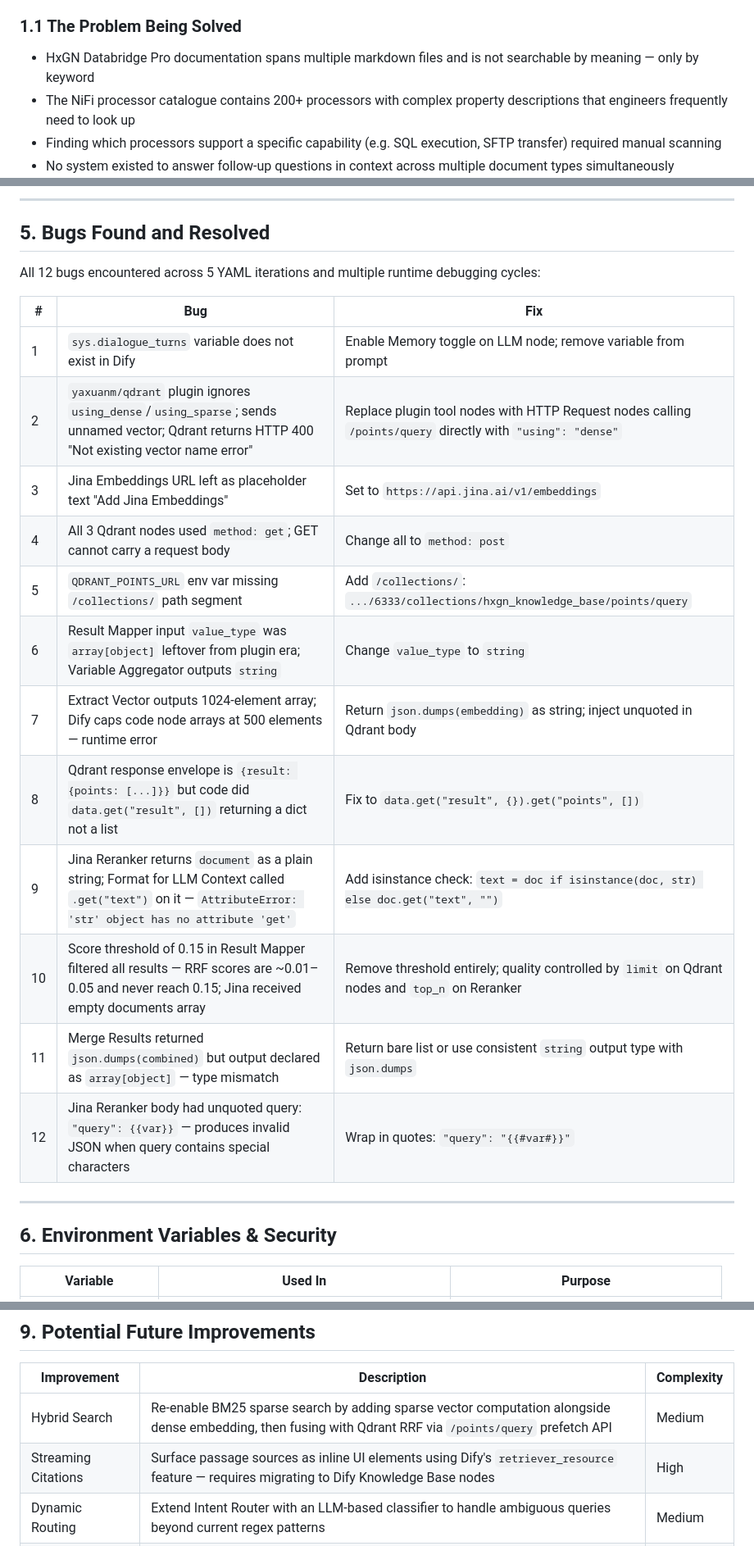
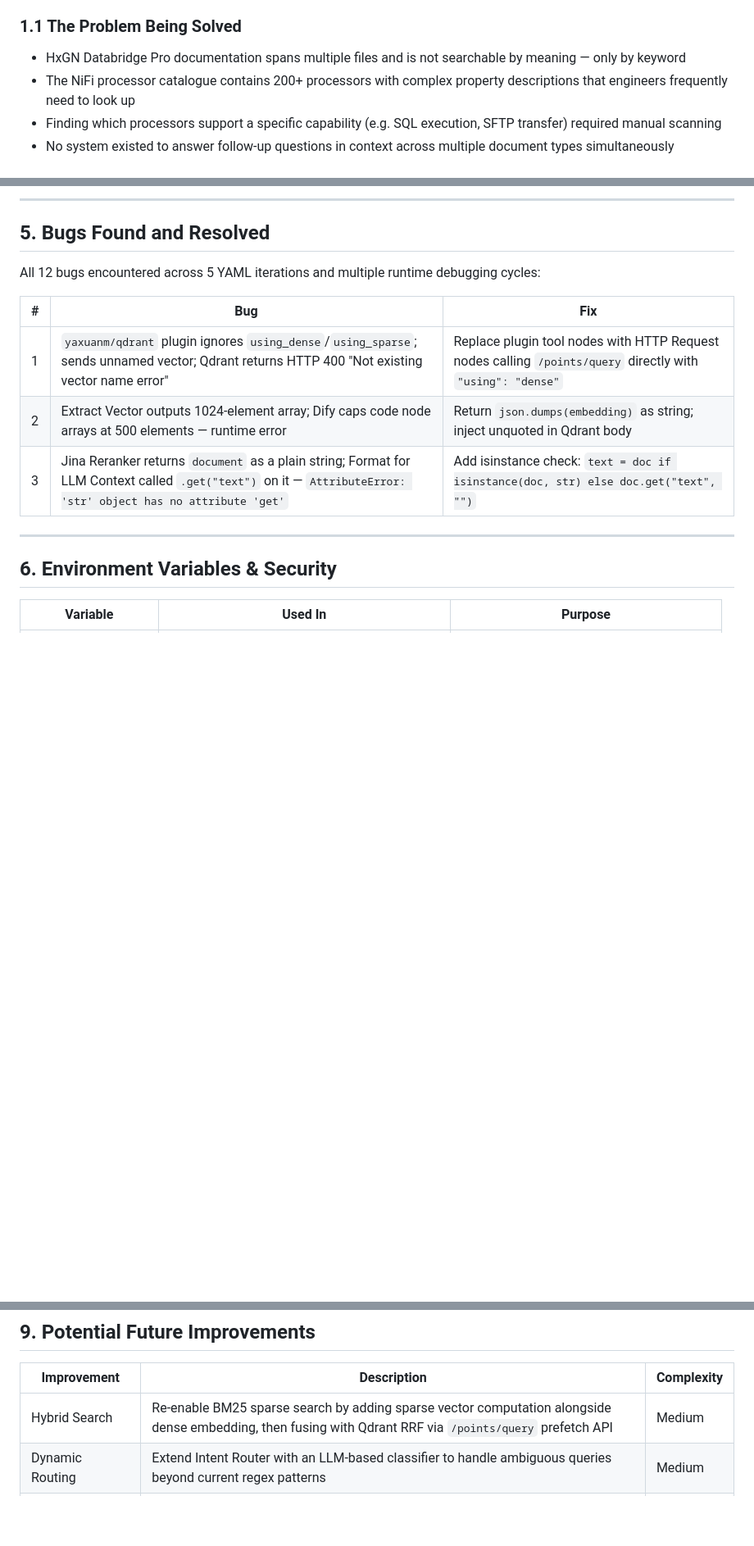
Before and after one commit to LifeLongLaugh/talk-to-db-pro, a Markdown page: report/Talk_to_DB_PRO_Report.md, 3 parts joined by grey strips. Shown at 82% size. Rendered like a GitHub page; blank space fills up the shorter version.

Commit message:
Fix grammar and update bug fixes in report
Corrected minor grammatical issues and improved clarity in the report. Updated bug fixes and enhancements section.

```diff
--- a/report/Talk_to_DB_PRO_Report.md
+++ b/report/Talk_to_DB_PRO_Report.md
@@ -31,7 +31,7 @@ The system takes a user's question, expands and rewrites it using an LLM, embeds
 
 ### 1.1 The Problem Being Solved
 
-- HxGN Databridge Pro documentation spans multiple markdown files and is not searchable by meaning — only by keyword
+- HxGN Databridge Pro documentation spans multiple files and is not searchable by meaning — only by keyword
 - The NiFi processor catalogue contains 200+ processors with complex property descriptions that engineers frequently need to look up
 - Finding which processors support a specific capability (e.g. SQL execution, SFTP transfer) required manual scanning
 - No system existed to answer follow-up questions in context across multiple document types simultaneously
@@ -574,18 +574,9 @@ All 12 bugs encountered across 5 YAML iterations and multiple runtime debugging
 
 | # | Bug | Fix |
 |---|-----|-----|
-| 1 | `sys.dialogue_turns` variable does not exist in Dify | Enable Memory toggle on LLM node; remove variable from prompt |
-| 2 | `yaxuanm/qdrant` plugin ignores `using_dense`/`using_sparse`; sends unnamed vector; Qdrant returns HTTP 400 "Not existing vector name error" | Replace plugin tool nodes with HTTP Request nodes calling `/points/query` directly with `"using": "dense"` |
-| 3 | Jina Embeddings URL left as placeholder text "Add Jina Embeddings" | Set to `https://api.jina.ai/v1/embeddings` |
-| 4 | All 3 Qdrant nodes used `method: get`; GET cannot carry a request body | Change all to `method: post` |
-| 5 | `QDRANT_POINTS_URL` env var missing `/collections/` path segment | Add `/collections/`: `.../6333/collections/hxgn_knowledge_base/points/query` |
-| 6 | Result Mapper input `value_type` was `array[object]` leftover from plugin era; Variable Aggregator outputs `string` | Change `value_type` to `string` |
-| 7 | Extract Vector outputs 1024-element array; Dify caps code node arrays at 500 elements — runtime error | Return `json.dumps(embedding)` as string; inject unquoted in Qdrant body |
-| 8 | Qdrant response envelope is `{result: {points: [...]}}` but code did `data.get("result", [])` returning a dict not a list | Fix to `data.get("result", {}).get("points", [])` |
-| 9 | Jina Reranker returns `document` as a plain string; Format for LLM Context called `.get("text")` on it — `AttributeError: 'str' object has no attribute 'get'` | Add isinstance check: `text = doc if isinstance(doc, str) else doc.get("text", "")` |
-| 10 | Score threshold of 0.15 in Result Mapper filtered all results — RRF scores are ~0.01–0.05 and never reach 0.15; Jina received empty documents array | Remove threshold entirely; quality controlled by `limit` on Qdrant nodes and `top_n` on Reranker |
-| 11 | Merge Results returned `json.dumps(combined)` but output declared as `array[object]` — type mismatch | Return bare list or use consistent `string` output type with `json.dumps` |
-| 12 | Jina Reranker body had unquoted query: `"query": {{var}}` — produces invalid JSON when query contains special characters | Wrap in quotes: `"query": "{{#var#}}"` |
+| 1 | `yaxuanm/qdrant` plugin ignores `using_dense`/`using_sparse`; sends unnamed vector; Qdrant returns HTTP 400 "Not existing vector name error" | Replace plugin tool nodes with HTTP Request nodes calling `/points/query` directly with `"using": "dense"` |
+| 2 | Extract Vector outputs 1024-element array; Dify caps code node arrays at 500 elements — runtime error | Return `json.dumps(embedding)` as string; inject unquoted in Qdrant body |
+| 3 | Jina Reranker returns `document` as a plain string; Format for LLM Context called `.get("text")` on it — `AttributeError: 'str' object has no attribute 'get'` | Add isinstance check: `text = doc if isinstance(doc, str) else doc.get("text", "")` |
 
 ---
 
@@ -671,7 +662,6 @@ All keys stored as Dify environment variables (masked as `*****`) and referenced
 | Improvement | Description | Complexity |
 |-------------|-------------|------------|
 | Hybrid Search | Re-enable BM25 sparse search by adding sparse vector computation alongside dense embedding, then fusing with Qdrant RRF via `/points/query` prefetch API | Medium |
-| Streaming Citations | Surface passage sources as inline UI elements using Dify's `retriever_resource` feature — requires migrating to Dify Knowledge Base nodes | High |
 | Dynamic Routing | Extend Intent Router with an LLM-based classifier to handle ambiguous queries beyond current regex patterns | Medium |
 | Metadata Filtering UI | Allow users to specify dataset scope via conversation variable toggles ("search only processors") | Low |
 | Answer Confidence | If top reranker score is below threshold, respond with explicit "insufficient information" rather than low-quality answer | Low |
```
